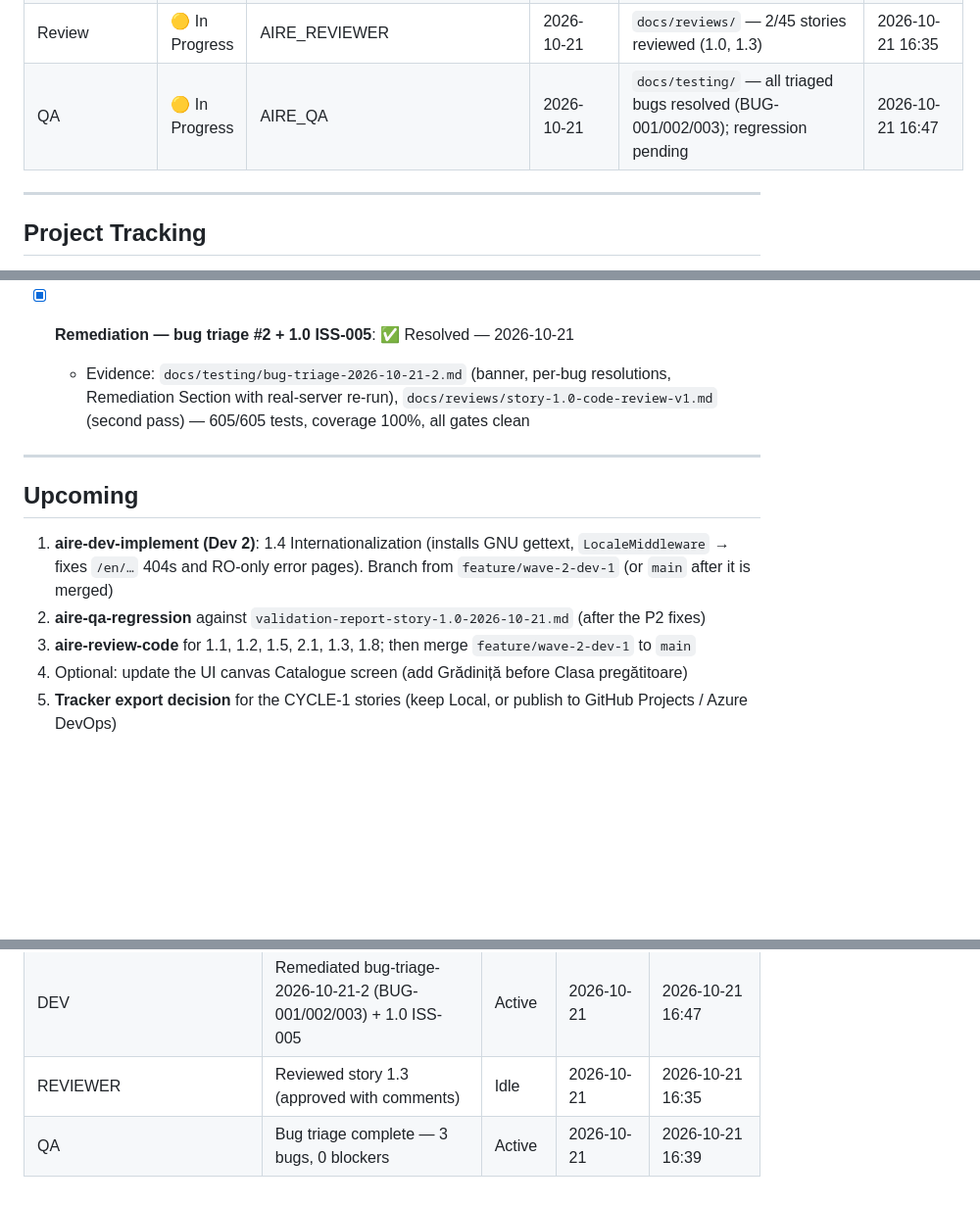
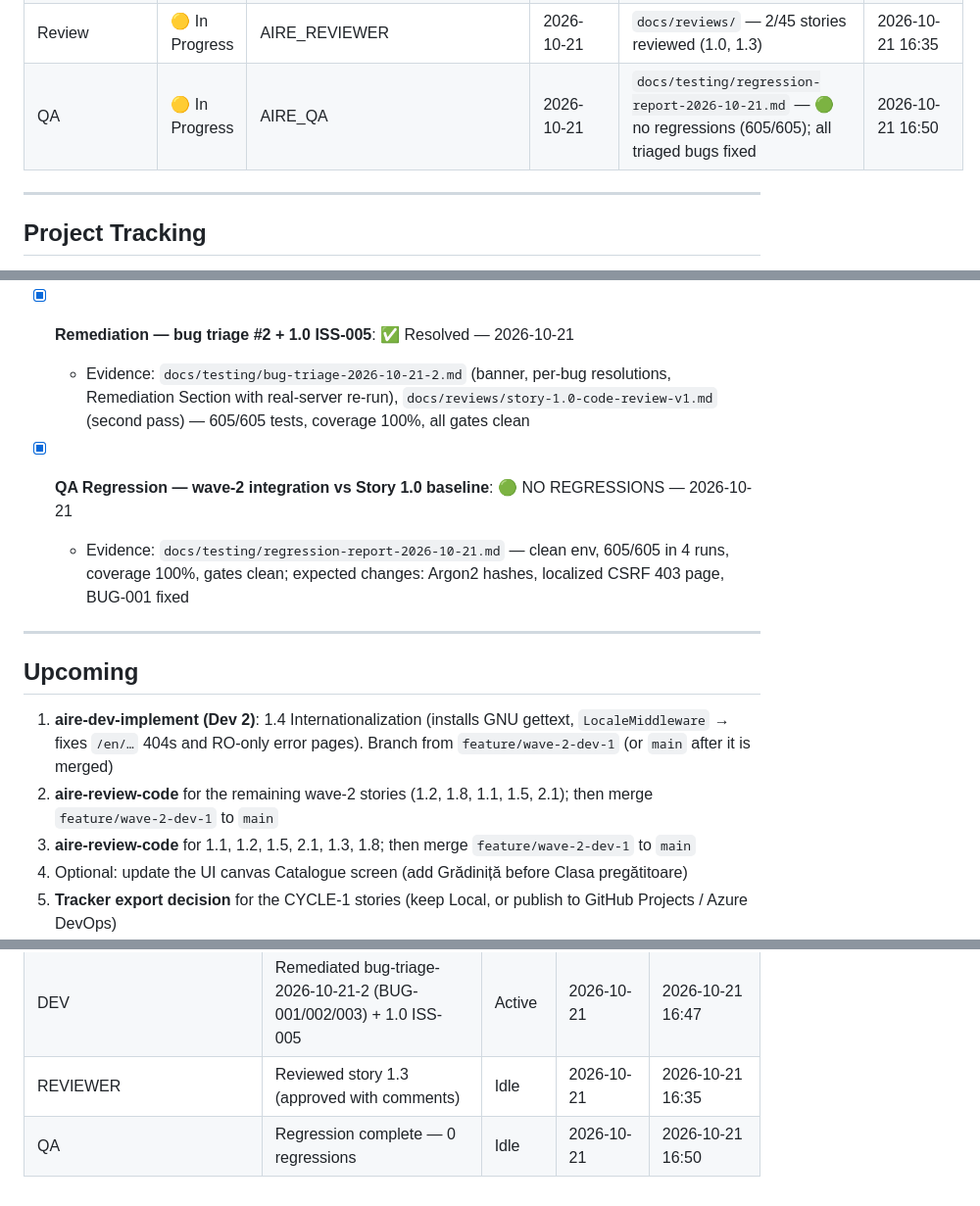
Before and after one commit to FlaviaPop/FirstProjAire, a Markdown page: docs/status.md, 3 parts joined by grey strips. Shown at 98% size. GitHub-like rendering; blank space fills up the shorter version.

Commit message:
QA regression vs Story 1.0 baseline: no regressions (605/605)
Co-Authored-By: Claude Opus 5.5 <noreply@anthropic.com>

```diff
--- a/docs/status.md
+++ b/docs/status.md
@@ -36,7 +36,7 @@
 | Epic 7: Progress & Score Visibility | ⏸️ Not Started | — | — | 0/5 stories done | 2026-10-19 19:23 |
 | Epic 8: Content Moderation & Notifications | ⏸️ Not Started | — | — | 0/6 stories done | 2026-10-19 19:23 |
 | Review | 🟡 In Progress | AIRE_REVIEWER | 2026-10-21 | `docs/reviews/` — 2/45 stories reviewed (1.0, 1.3) | 2026-10-21 16:35 |
-| QA | 🟡 In Progress | AIRE_QA | 2026-10-21 | `docs/testing/` — all triaged bugs resolved (BUG-001/002/003); regression pending | 2026-10-21 16:47 |
+| QA | 🟡 In Progress | AIRE_QA | 2026-10-21 | `docs/testing/regression-report-2026-10-21.md` — 🟢 no regressions (605/605); all triaged bugs fixed | 2026-10-21 16:50 |
 
 ---
 
@@ -209,12 +210,14 @@ _Stories `X/N` column is advisory after parallel merges; compute from Story Trac
   - Evidence: `docs/reviews/story-1.3-code-review-v1.md` (banner, per-issue resolutions, Remediation Section) — 598/598 tests, coverage 100%, all gates clean; ISS-004 deferred to Story 1.6
 - [x] **Remediation — bug triage #2 + 1.0 ISS-005**: ✅ Resolved — 2026-10-21
   - Evidence: `docs/testing/bug-triage-2026-10-21-2.md` (banner, per-bug resolutions, Remediation Section with real-server re-run), `docs/reviews/story-1.0-code-review-v1.md` (second pass) — 605/605 tests, coverage 100%, all gates clean
+- [x] **QA Regression — wave-2 integration vs Story 1.0 baseline**: 🟢 NO REGRESSIONS — 2026-10-21
+  - Evidence: `docs/testing/regression-report-2026-10-21.md` — clean env, 605/605 in 4 runs, coverage 100%, gates clean; expected changes: Argon2 hashes, localized CSRF 403 page, BUG-001 fixed
 ---
 
 ## Upcoming
 
 1. **aire-dev-implement (Dev 2)**: 1.4 Internationalization (installs GNU gettext, `LocaleMiddleware` → fixes `/en/…` 404s and RO-only error pages). Branch from `feature/wave-2-dev-1` (or `main` after it is merged)
-2. **aire-qa-regression** against `validation-report-story-1.0-2026-10-21.md` (after the P2 fixes)
+2. **aire-review-code** for the remaining wave-2 stories (1.2, 1.8, 1.1, 1.5, 2.1); then merge `feature/wave-2-dev-1` to `main`
 3. **aire-review-code** for 1.1, 1.2, 1.5, 2.1, 1.3, 1.8; then merge `feature/wave-2-dev-1` to `main`
 4. Optional: update the UI canvas Catalogue screen (add Grădiniță before Clasa pregătitoare)
 5. **Tracker export decision** for the CYCLE-1 stories (keep Local, or publish to GitHub Projects / Azure DevOps)
@@ -232,4 +235,4 @@ _Stories `X/N` column is advisory after parallel merges; compute from Story Trac
 | PRODUCT_OWNER | CYCLE-3 plan + 18 stories written (all cycles planned) | Idle | 2026-10-19 | 2026-10-19 19:23 |
 | DEV | Remediated bug-triage-2026-10-21-2 (BUG-001/002/003) + 1.0 ISS-005 | Active | 2026-10-21 | 2026-10-21 16:47 |
 | REVIEWER | Reviewed story 1.3 (approved with comments) | Idle | 2026-10-21 | 2026-10-21 16:35 |
-| QA | Bug triage complete — 3 bugs, 0 blockers | Active | 2026-10-21 | 2026-10-21 16:39 |
+| QA | Regression complete — 0 regressions | Idle | 2026-10-21 | 2026-10-21 16:50 |
```
Also changed, not shown: other parts of docs/status.md (+3 -2 lines), docs/testing/regression-report-2026-10-21.md (added, +165 -0 lines).
